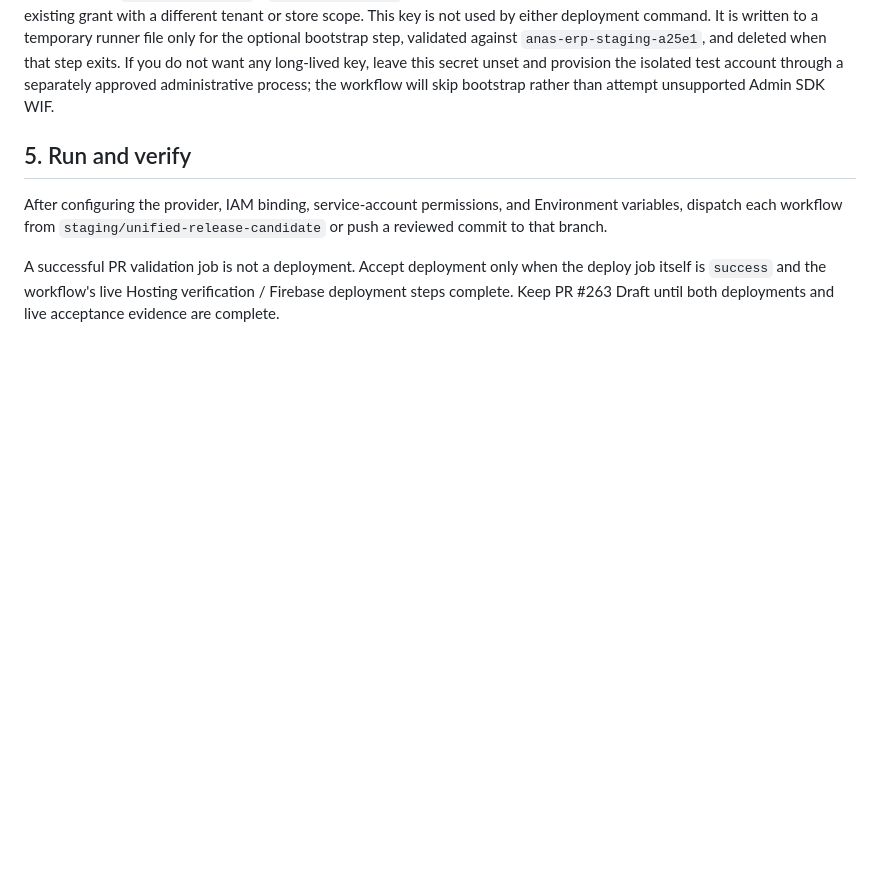
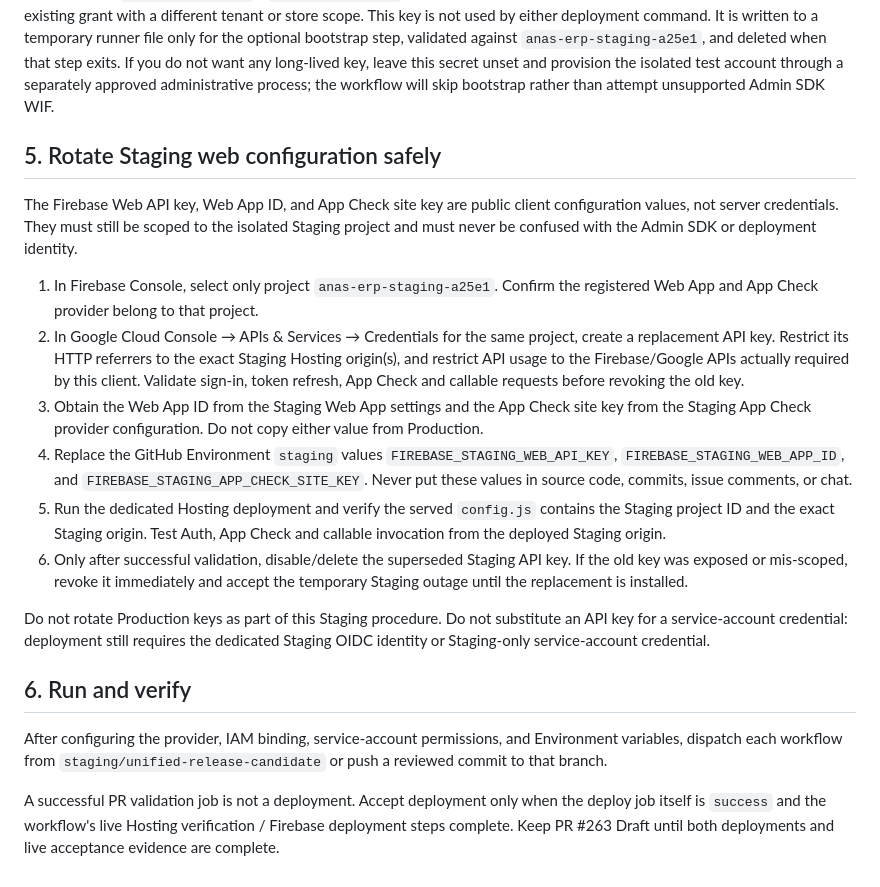
Before and after one commit to amin545677-svg/anas-erb-, a Markdown page: docs/STAGING_OIDC_SETUP.md, the part around the change. Rendered like a GitHub page; blank space fills up the shorter version.

Commit message:
docs(staging): add safe Firebase web key rotation procedure

```diff
--- a/docs/STAGING_OIDC_SETUP.md
+++ b/docs/STAGING_OIDC_SETUP.md
@@ -77,7 +77,20 @@ The Functions workflow's optional test-account bootstrap separately requires `AN
 
 Optionally set `ANAS_STAGING_UID` / `STAGING_TEST_UID` to pin the test account UID. The bootstrap refuses to overwrite an existing grant with a different tenant or store scope. This key is not used by either deployment command. It is written to a temporary runner file only for the optional bootstrap step, validated against `anas-erp-staging-a25e1`, and deleted when that step exits. If you do not want any long-lived key, leave this secret unset and provision the isolated test account through a separately approved administrative process; the workflow will skip bootstrap rather than attempt unsupported Admin SDK WIF.
 
-## 5. Run and verify
+## 5. Rotate Staging web configuration safely
+
+The Firebase Web API key, Web App ID, and App Check site key are public client configuration values, not server credentials. They must still be scoped to the isolated Staging project and must never be confused with the Admin SDK or deployment identity.
+
+1. In Firebase Console, select only project `anas-erp-staging-a25e1`. Confirm the registered Web App and App Check provider belong to that project.
+2. In Google Cloud Console → APIs & Services → Credentials for the same project, create a replacement API key. Restrict its HTTP referrers to the exact Staging Hosting origin(s), and restrict API usage to the Firebase/Google APIs actually required by this client. Validate sign-in, token refresh, App Check and callable requests before revoking the old key.
+3. Obtain the Web App ID from the Staging Web App settings and the App Check site key from the Staging App Check provider configuration. Do not copy either value from Production.
+4. Replace the GitHub Environment `staging` values `FIREBASE_STAGING_WEB_API_KEY`, `FIREBASE_STAGING_WEB_APP_ID`, and `FIREBASE_STAGING_APP_CHECK_SITE_KEY`. Never put these values in source code, commits, issue comments, or chat.
+5. Run the dedicated Hosting deployment and verify the served `config.js` contains the Staging project ID and the exact Staging origin. Test Auth, App Check and callable invocation from the deployed Staging origin.
+6. Only after successful validation, disable/delete the superseded Staging API key. If the old key was exposed or mis-scoped, revoke it immediately and accept the temporary Staging outage until the replacement is installed.
+
+Do not rotate Production keys as part of this Staging procedure. Do not substitute an API key for a service-account credential: deployment still requires the dedicated Staging OIDC identity or Staging-only service-account credential.
+
+## 6. Run and verify
 
 After configuring the provider, IAM binding, service-account permissions, and Environment variables, dispatch each workflow from `staging/unified-release-candidate` or push a reviewed commit to that branch.
 
```
